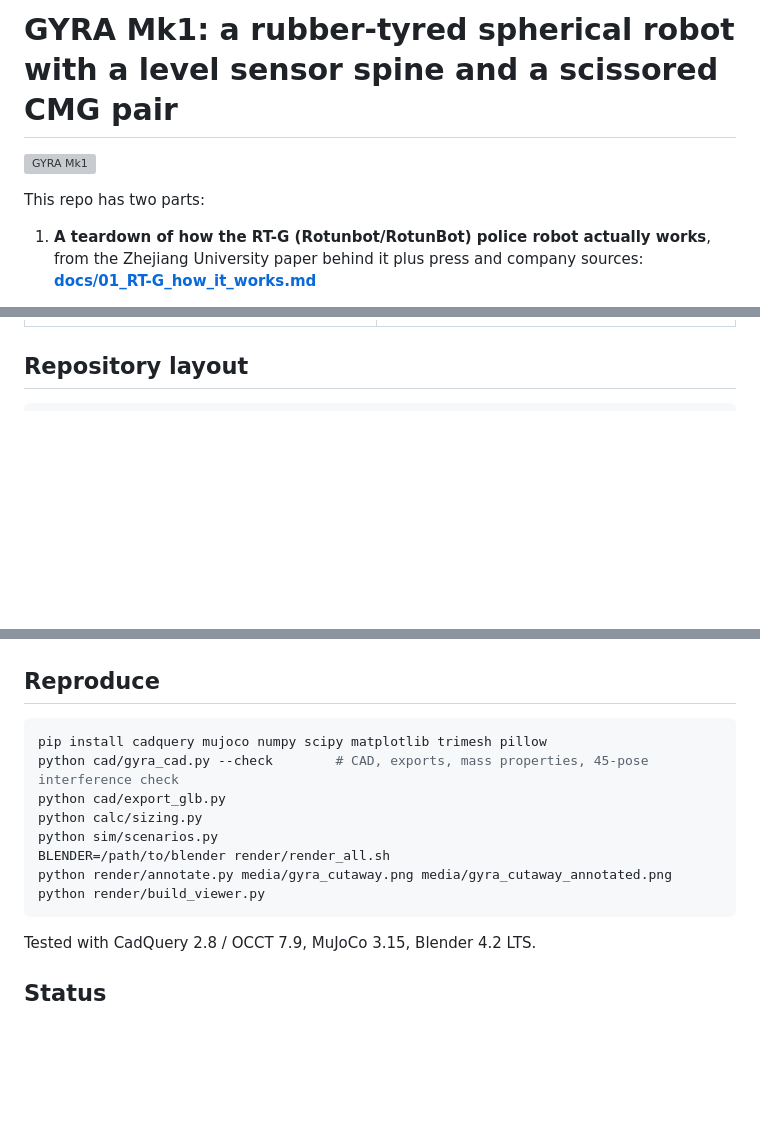
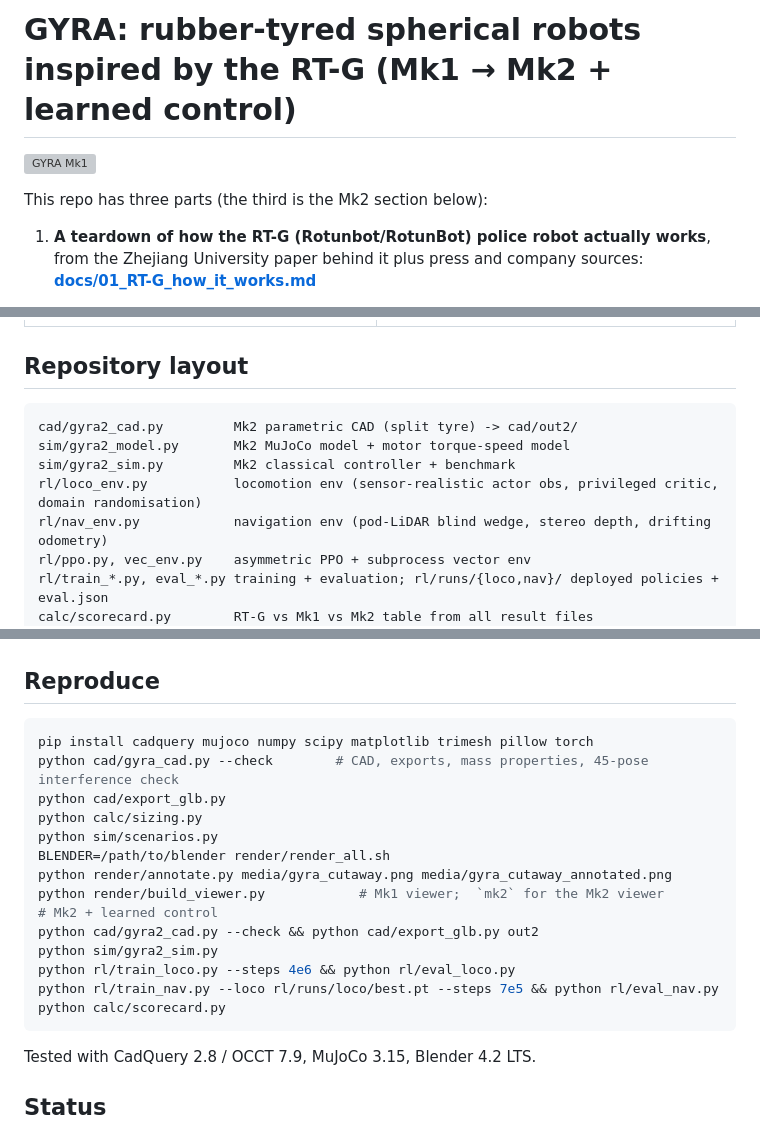
Before and after one commit to Gontary101/Spherical-robot, a Markdown page: README.md, 3 parts joined by grey strips. Rendered like a GitHub page; blank space fills up the shorter version; grey boxes are pictures that could not be loaded.

````diff
--- a/README.md
+++ b/README.md
@@ -1,8 +1,8 @@
-# GYRA Mk1: a rubber-tyred spherical robot with a level sensor spine and a scissored CMG pair
+# GYRA: rubber-tyred spherical robots inspired by the RT-G (Mk1 → Mk2 + learned control)
 
 ![GYRA Mk1](media/gyra_hero.png)
 
-This repo has two parts:
+This repo has three parts (the third is the Mk2 section below):
 
 1. **A teardown of how the RT-G (Rotunbot/RotunBot) police robot actually works**, from
    the Zhejiang University paper behind it plus press and company sources:
@@ -67,6 +102,14 @@ This repo has two parts:
 
 ## Repository layout
 ```
+cad/gyra2_cad.py         Mk2 parametric CAD (split tyre) -> cad/out2/
+sim/gyra2_model.py       Mk2 MuJoCo model + motor torque-speed model
+sim/gyra2_sim.py         Mk2 classical controller + benchmark
+rl/loco_env.py           locomotion env (sensor-realistic actor obs, privileged critic, domain randomisation)
+rl/nav_env.py            navigation env (pod-LiDAR blind wedge, stereo depth, drifting odometry)
+rl/ppo.py, vec_env.py    asymmetric PPO + subprocess vector env
+rl/train_*.py, eval_*.py training + evaluation; rl/runs/{loco,nav}/ deployed policies + eval.json
+calc/scorecard.py        RT-G vs Mk1 vs Mk2 table from all result files
 cad/params.py            single source of truth for dimensions
 cad/gyra_cad.py          parametric CadQuery model → STEP / STL / mass properties / interference check
 cad/export_glb.py        → cad/out/gyra_mk1.glb
@@ -82,14 +125,20 @@ docs/                    research report, design spec, simulation report
 
 ## Reproduce
 ```bash
-pip install cadquery mujoco numpy scipy matplotlib trimesh pillow
+pip install cadquery mujoco numpy scipy matplotlib trimesh pillow torch
 python cad/gyra_cad.py --check        # CAD, exports, mass properties, 45-pose interference check
 python cad/export_glb.py
 python calc/sizing.py
 python sim/scenarios.py
 BLENDER=/path/to/blender render/render_all.sh
 python render/annotate.py media/gyra_cutaway.png media/gyra_cutaway_annotated.png
-python render/build_viewer.py
+python render/build_viewer.py            # Mk1 viewer;  `mk2` for the Mk2 viewer
+# Mk2 + learned control
+python cad/gyra2_cad.py --check && python cad/export_glb.py out2
+python sim/gyra2_sim.py
+python rl/train_loco.py --steps 4e6 && python rl/eval_loco.py
+python rl/train_nav.py --loco rl/runs/loco/best.pt --steps 7e5 && python rl/eval_nav.py
+python calc/scorecard.py
 ```
 Tested with CadQuery 2.8 / OCCT 7.9, MuJoCo 3.15, Blender 4.2 LTS.
 
````
Also changed, not shown: other parts of README.md (+35 -0 lines).
